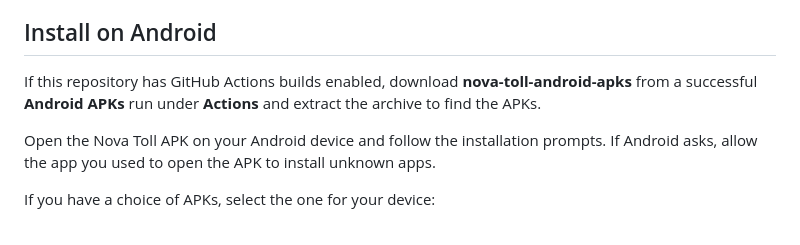
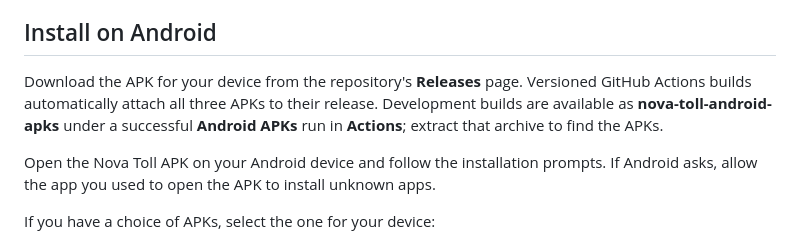
Before and after one commit to Alchemist-Aloha/NovaToll, a Markdown page: README.md, the part around the change. Drawn GitHub-style.

```diff
--- a/README.md
+++ b/README.md
@@ -14,9 +14,10 @@ Estimates are for a standard paid E-ZPass trip. An internet connection is requir
 
 ## Install on Android
 
-If this repository has GitHub Actions builds enabled, download
-**nova-toll-android-apks** from a successful **Android APKs** run under **Actions**
-and extract the archive to find the APKs.
+Download the APK for your device from the repository's **Releases** page.
+Versioned GitHub Actions builds automatically attach all three APKs to their
+release. Development builds are available as **nova-toll-android-apks** under a
+successful **Android APKs** run in **Actions**; extract that archive to find the APKs.
 
 Open the Nova Toll APK on your Android device and follow the installation prompts. If Android asks, allow the app you used to open the APK to install unknown apps.
 
```
Also changed, not shown: docs/android-builds.md (+29 -6 lines), assets/manual_plan.jpg (added), assets/saved_routes.jpg (added), assets/toll_estimate.jpg (added), 1 other file.
